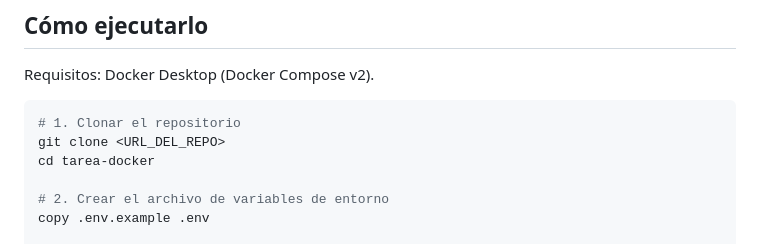
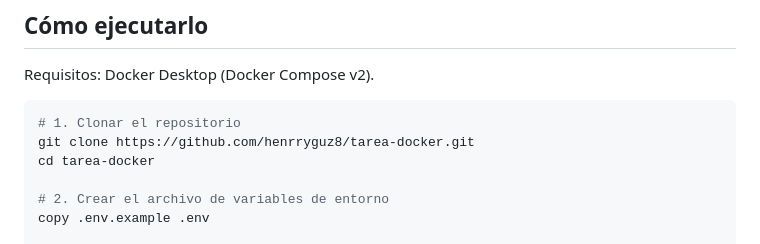
Before and after one commit to henrryguz8/tarea-docker, a Markdown page: README.md, the part around the change. GitHub-like rendering.

Commit message:
Agrego usuario de Docker Hub y links finales

````diff
--- a/README.md
+++ b/README.md
@@ -67,7 +67,7 @@ Requisitos: Docker Desktop (Docker Compose v2).
 
 ```powershell
 # 1. Clonar el repositorio
-git clone <URL_DEL_REPO>
+git clone https://github.com/henrryguz8/tarea-docker.git
 cd tarea-docker
 
 # 2. Crear el archivo de variables de entorno
````
